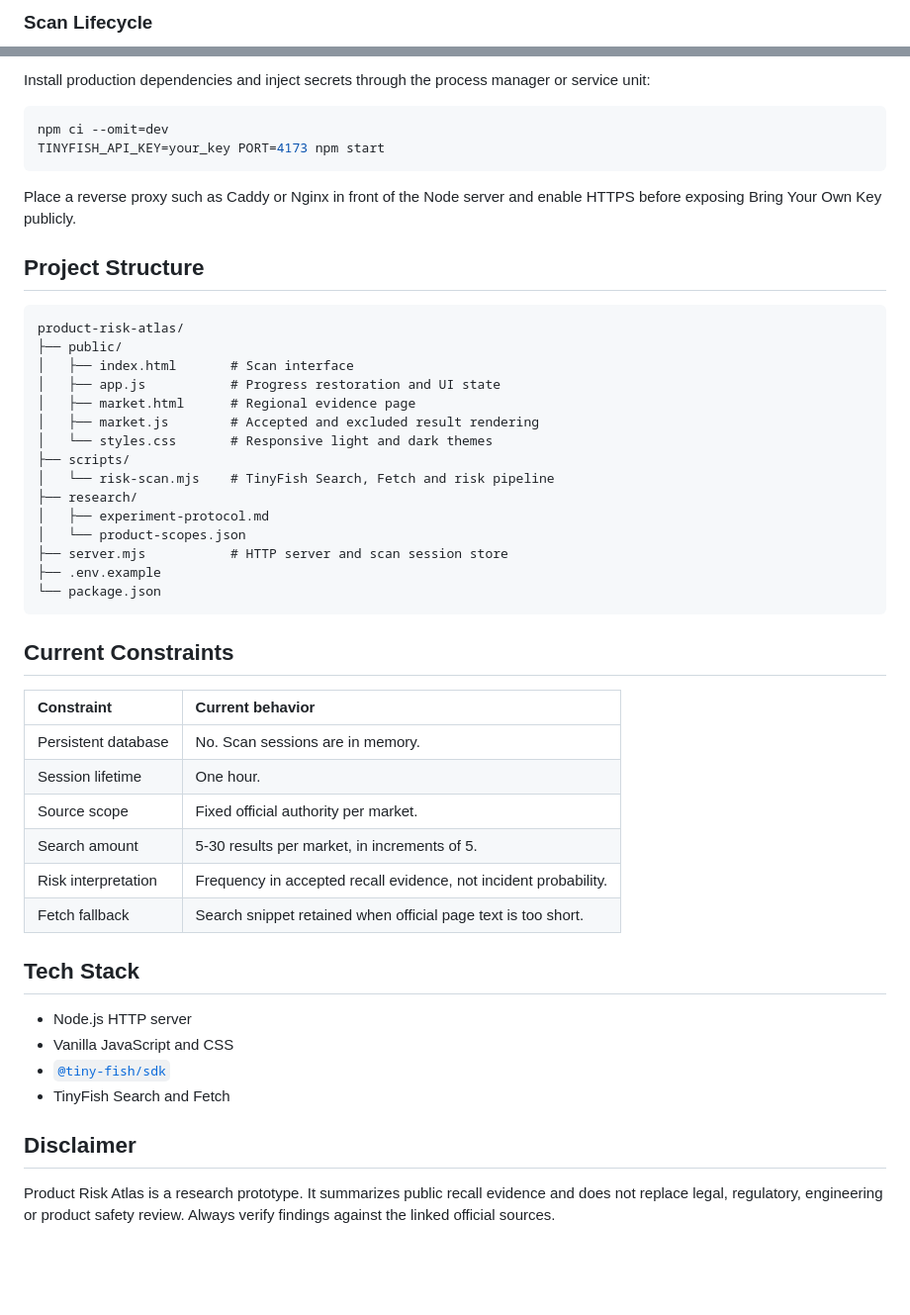
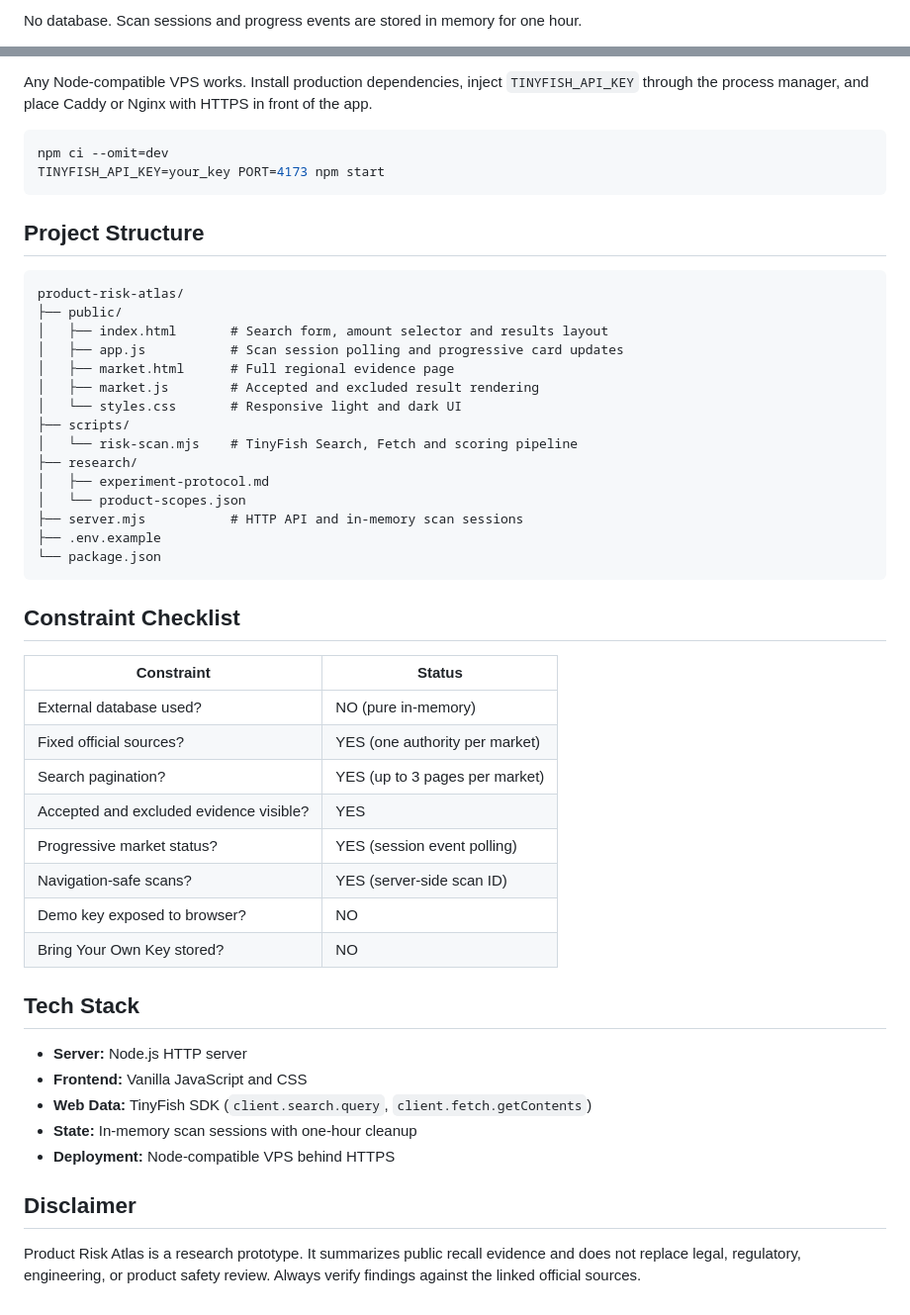
Before and after one commit to ChRonicen/product-risk-atlas, a Markdown page: README.md, 2 parts joined by grey strips. Shown at 99% size. Rendered like a GitHub page; blank space fills up the shorter version.

Commit message:
Align README with cookbook project examples

````diff
--- a/README.md
+++ b/README.md
@@ -42,4 +33,4 @@ graph TD
 ```
 
-### Scan Lifecycle
+No database. Scan sessions and progress events are stored in memory for one hour.
 
@@ -146,51 +121,52 @@ The command prints the complete structured result as JSON.
 
-Install production dependencies and inject secrets through the process manager or service unit:
+Any Node-compatible VPS works. Install production dependencies, inject `TINYFISH_API_KEY` through the process manager, and place Caddy or Nginx with HTTPS in front of the app.
 
 ```bash
 npm ci --omit=dev
 TINYFISH_API_KEY=your_key PORT=4173 npm start
 ```
 
-Place a reverse proxy such as Caddy or Nginx in front of the Node server and enable HTTPS before exposing Bring Your Own Key publicly.
-
 ## Project Structure
 
 ```text
 product-risk-atlas/
 ├── public/
-│   ├── index.html       # Scan interface
-│   ├── app.js           # Progress restoration and UI state
-│   ├── market.html      # Regional evidence page
+│   ├── index.html       # Search form, amount selector and results layout
+│   ├── app.js           # Scan session polling and progressive card updates
+│   ├── market.html      # Full regional evidence page
 │   ├── market.js        # Accepted and excluded result rendering
-│   └── styles.css       # Responsive light and dark themes
+│   └── styles.css       # Responsive light and dark UI
 ├── scripts/
-│   └── risk-scan.mjs    # TinyFish Search, Fetch and risk pipeline
+│   └── risk-scan.mjs    # TinyFish Search, Fetch and scoring pipeline
 ├── research/
 │   ├── experiment-protocol.md
 │   └── product-scopes.json
-├── server.mjs           # HTTP server and scan session store
+├── server.mjs           # HTTP API and in-memory scan sessions
 ├── .env.example
 └── package.json
 ```
 
-## Current Constraints
+## Constraint Checklist
 
-| Constraint | Current behavior |
-| :--- | :--- |
-| Persistent database | No. Scan sessions are in memory. |
-| Session lifetime | One hour. |
-| Source scope | Fixed official authority per market. |
-| Search amount | 5-30 results per market, in increments of 5. |
-| Risk interpretation | Frequency in accepted recall evidence, not incident probability. |
-| Fetch fallback | Search snippet retained when official page text is too short. |
+| Constraint | Status |
+|---|---|
+| External database used? | NO (pure in-memory) |
+| Fixed official sources? | YES (one authority per market) |
+| Search pagination? | YES (up to 3 pages per market) |
+| Accepted and excluded evidence visible? | YES |
+| Progressive market status? | YES (session event polling) |
+| Navigation-safe scans? | YES (server-side scan ID) |
+| Demo key exposed to browser? | NO |
+| Bring Your Own Key stored? | NO |
 
 ## Tech Stack
 
-- Node.js HTTP server
-- Vanilla JavaScript and CSS
-- [`@tiny-fish/sdk`](https://www.npmjs.com/package/@tiny-fish/sdk)
-- TinyFish Search and Fetch
+- **Server:** Node.js HTTP server
+- **Frontend:** Vanilla JavaScript and CSS
+- **Web Data:** TinyFish SDK (`client.search.query`, `client.fetch.getContents`)
+- **State:** In-memory scan sessions with one-hour cleanup
+- **Deployment:** Node-compatible VPS behind HTTPS
 
 ## Disclaimer
 
-Product Risk Atlas is a research prototype. It summarizes public recall evidence and does not replace legal, regulatory, engineering or product safety review. Always verify findings against the linked official sources.
+Product Risk Atlas is a research prototype. It summarizes public recall evidence and does not replace legal, regulatory, engineering, or product safety review. Always verify findings against the linked official sources.
````
Also changed, not shown: other parts of README.md (+81 -106 lines).
